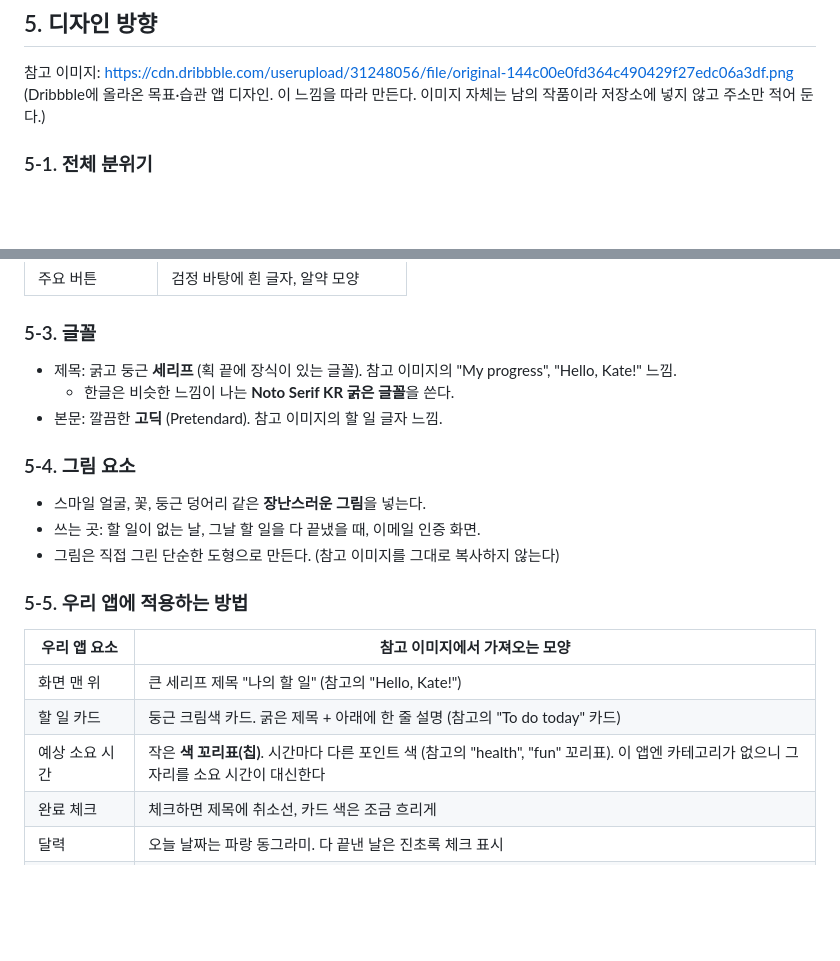
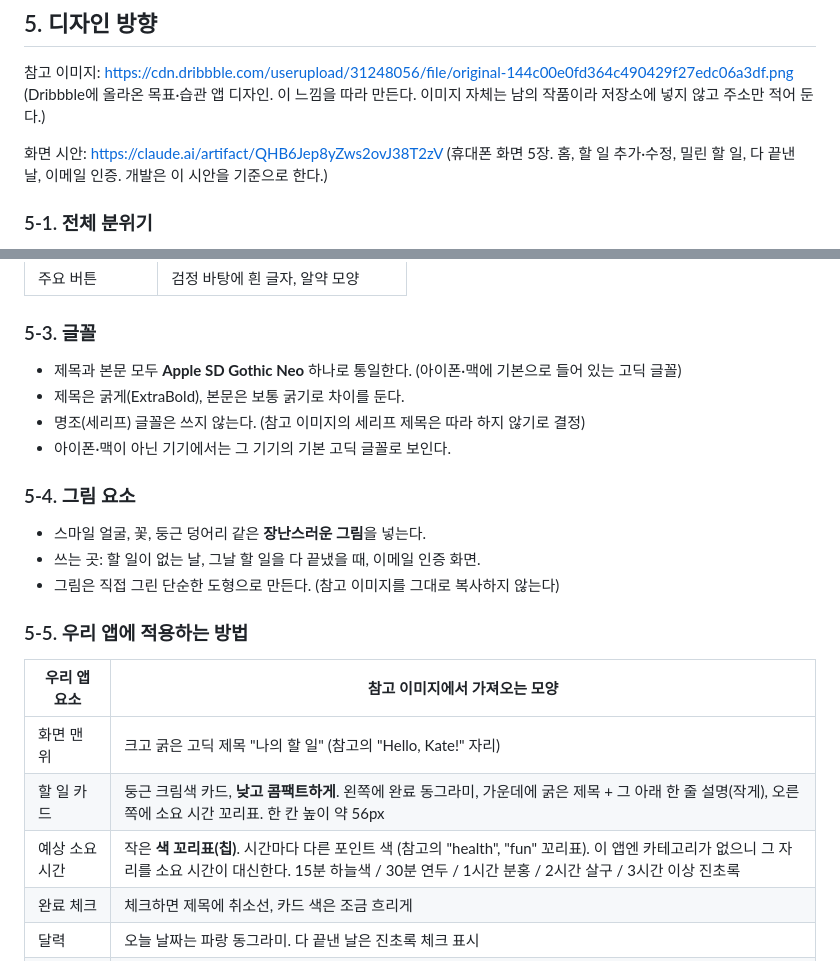
Before and after one commit to parksol9oo/icp13-psh, a Markdown page: 기획서.md, 2 parts joined by grey strips. GitHub-like rendering; blank space fills up the shorter version.

Commit message:
Update design direction: Apple SD Gothic only, compact cards, mockup link
Co-Authored-By: Claude Fable 5.1 <noreply@anthropic.com>

```diff
--- a/기획서.md
+++ b/기획서.md
@@ -93,6 +93,9 @@
 참고 이미지: https://cdn.dribbble.com/userupload/31248056/file/original-144c00e0fd364c490429f27edc06a3df.png
 (Dribbble에 올라온 목표·습관 앱 디자인. 이 느낌을 따라 만든다. 이미지 자체는 남의 작품이라 저장소에 넣지 않고 주소만 적어 둔다.)
 
+화면 시안: https://claude.ai/artifact/QHB6Jep8yZws2ovJ38T2zV
+(휴대폰 화면 5장. 홈, 할 일 추가·수정, 밀린 할 일, 다 끝낸 날, 이메일 인증. 개발은 이 시안을 기준으로 한다.)
+
 ### 5-1. 전체 분위기
 
 - 따뜻한 크림색 바탕에 알록달록한 포인트 색. 장난스럽고 친근한 느낌.
@@ -111,9 +114,10 @@
 
 ### 5-3. 글꼴
 
-- 제목: 굵고 둥근 **세리프** (획 끝에 장식이 있는 글꼴). 참고 이미지의 "My progress", "Hello, Kate!" 느낌.
-  - 한글은 비슷한 느낌이 나는 **Noto Serif KR 굵은 글꼴**을 쓴다.
-- 본문: 깔끔한 **고딕** (Pretendard). 참고 이미지의 할 일 글자 느낌.
+- 제목과 본문 모두 **Apple SD Gothic Neo** 하나로 통일한다. (아이폰·맥에 기본으로 들어 있는 고딕 글꼴)
+- 제목은 굵게(ExtraBold), 본문은 보통 굵기로 차이를 둔다.
+- 명조(세리프) 글꼴은 쓰지 않는다. (참고 이미지의 세리프 제목은 따라 하지 않기로 결정)
+- 아이폰·맥이 아닌 기기에서는 그 기기의 기본 고딕 글꼴로 보인다.
 
 ### 5-4. 그림 요소
 
@@ -125,9 +129,9 @@
 
 | 우리 앱 요소 | 참고 이미지에서 가져오는 모양 |
 | --- | --- |
-| 화면 맨 위 | 큰 세리프 제목 "나의 할 일" (참고의 "Hello, Kate!") |
-| 할 일 카드 | 둥근 크림색 카드. 굵은 제목 + 아래에 한 줄 설명 (참고의 "To do today" 카드) |
-| 예상 소요 시간 | 작은 **색 꼬리표(칩)**. 시간마다 다른 포인트 색 (참고의 "health", "fun" 꼬리표). 이 앱엔 카테고리가 없으니 그 자리를 소요 시간이 대신한다 |
+| 화면 맨 위 | 크고 굵은 고딕 제목 "나의 할 일" (참고의 "Hello, Kate!" 자리) |
+| 할 일 카드 | 둥근 크림색 카드, **낮고 콤팩트하게**. 왼쪽에 완료 동그라미, 가운데에 굵은 제목 + 그 아래 한 줄 설명(작게), 오른쪽에 소요 시간 꼬리표. 한 칸 높이 약 56px |
+| 예상 소요 시간 | 작은 **색 꼬리표(칩)**. 시간마다 다른 포인트 색 (참고의 "health", "fun" 꼬리표). 이 앱엔 카테고리가 없으니 그 자리를 소요 시간이 대신한다. 15분 하늘색 / 30분 연두 / 1시간 분홍 / 2시간 살구 / 3시간 이상 진초록 |
 | 완료 체크 | 체크하면 제목에 취소선, 카드 색은 조금 흐리게 |
 | 달력 | 오늘 날짜는 파랑 동그라미. 다 끝낸 날은 진초록 체크 표시 |
 | 할 일 추가 버튼 | 둥근 네모 '+' 버튼 (참고의 왼쪽 위 '+') |
```
